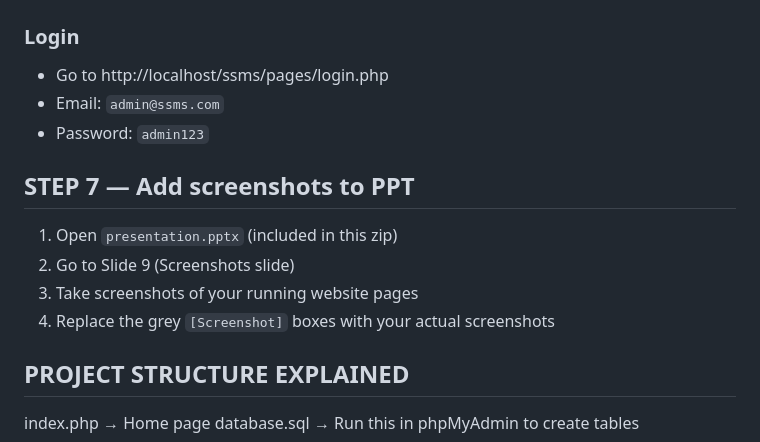
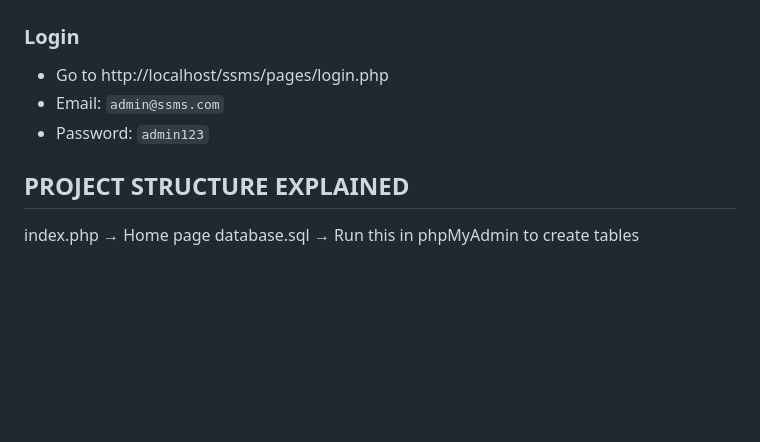
Before and after one commit to Tusharpawar406/student-schedule-management-system, a Markdown page: README.md, the part around the change. GitHub-like rendering; blank space fills up the shorter version.

Commit message:
Remove screenshot instructions from README
Removed instructions for adding screenshots to the PPT.

```diff
--- a/README.md
+++ b/README.md
@@ -90,14 +90,6 @@ If you set a MySQL password, put it in the `$pass = ""` line.
 
 
 
-## STEP 7 — Add screenshots to PPT
-
-1. Open `presentation.pptx` (included in this zip)
-2. Go to Slide 9 (Screenshots slide)
-3. Take screenshots of your running website pages
-4. Replace the grey `[Screenshot]` boxes with your actual screenshots
-
-
 ## PROJECT STRUCTURE EXPLAINED
 
 
```
